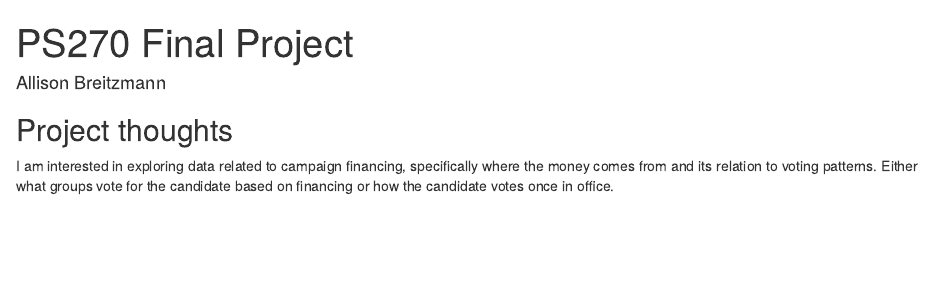
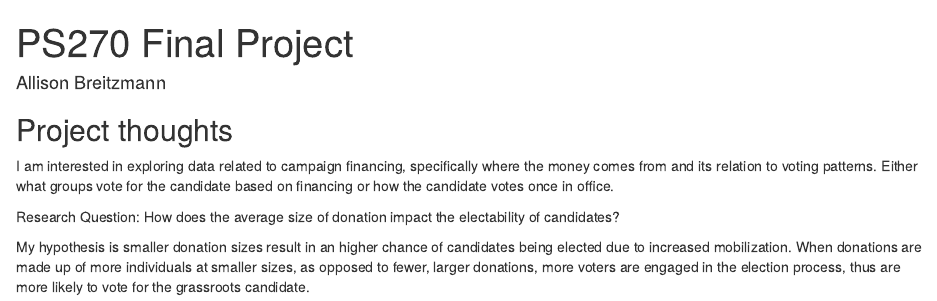
Before and after one commit to ABreitzmann/ps270-final-project, an R Markdown document (index.Rmd): the page in a window 1100 px wide, from its top. Rendered offline with R 4.5, knitr and Pandoc, with nearby package versions; drawn as R Markdown's standard HTML page in place of the format the file asks for.

Commit message:
Hypothesis

```diff
--- a/index.Rmd
+++ b/index.Rmd
@@ -12,3 +12,7 @@ output:
 ## Project thoughts
 
 I am interested in exploring data related to campaign financing, specifically where the money comes from and its relation to voting patterns. Either what groups vote for the candidate based on financing or how the candidate votes once in office.
+
+Research Question: How does the average size of donation impact the electability of candidates?
+
+My hypothesis is smaller donation sizes result in an higher chance of candidates being elected due to increased mobilization. When donations are made up of more individuals at smaller sizes, as opposed to fewer, larger donations, more voters are engaged in the election process, thus are more likely to vote for the grassroots candidate.
```
